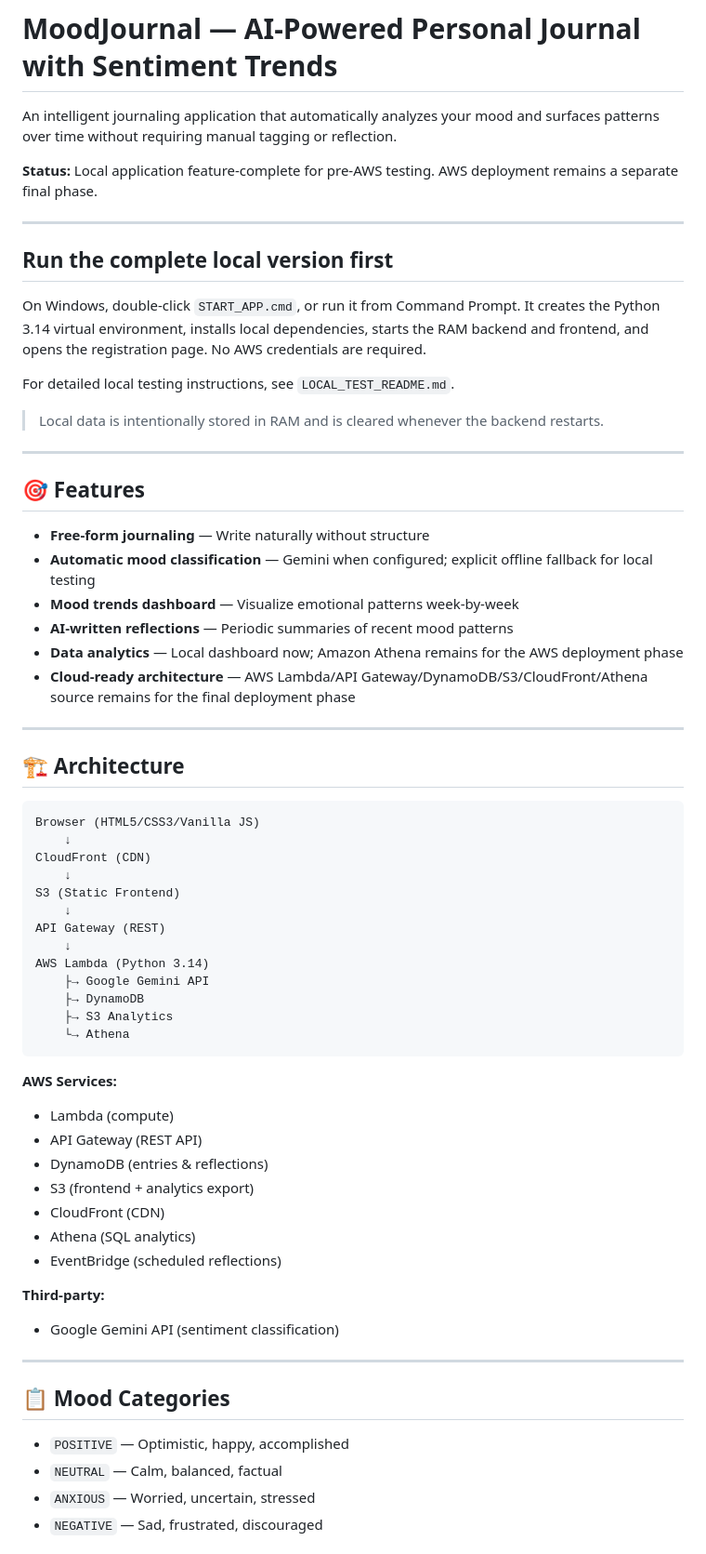
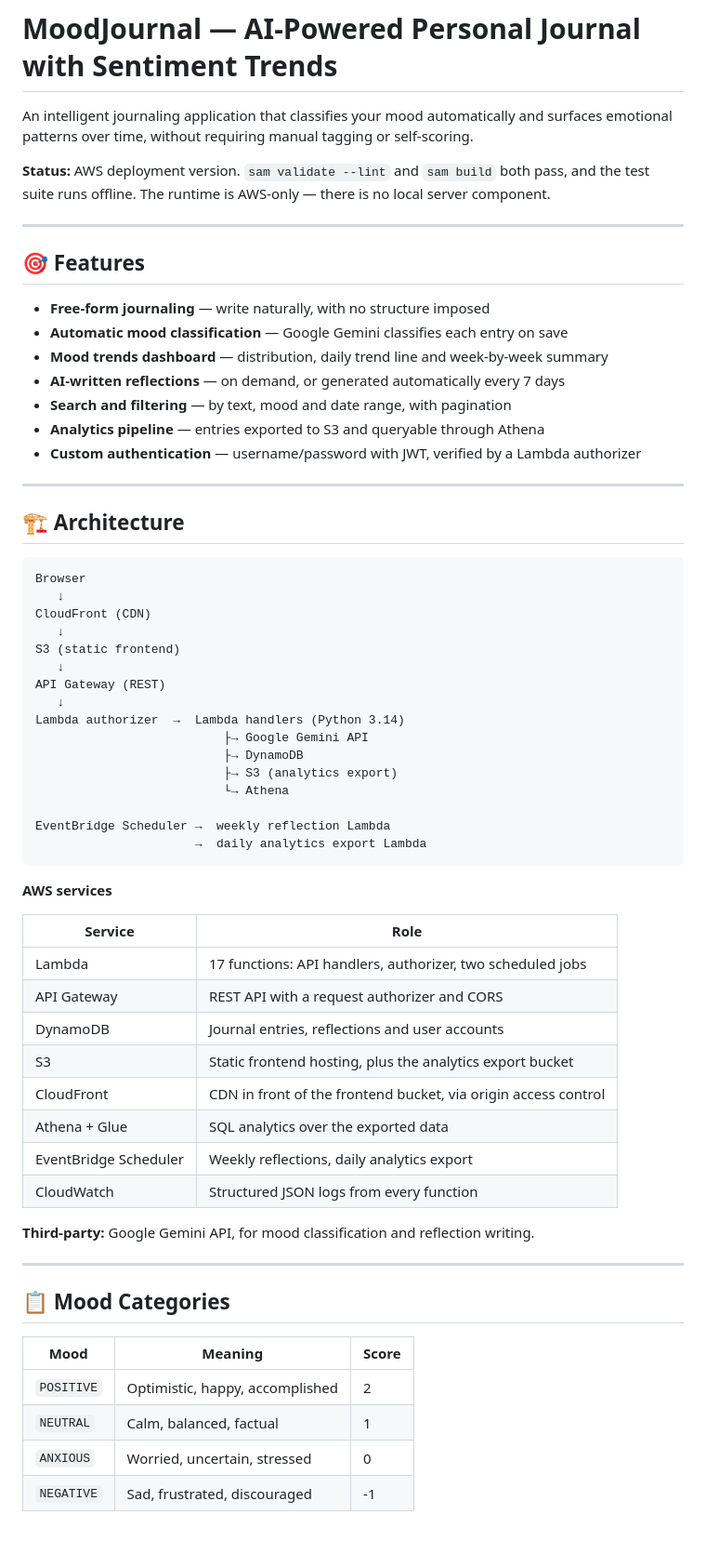
Before and after one commit to rakeoohuynh/asm3_MoodJournal, a Markdown page: README.md, the part around one of its changes. Shown at 93% size. Drawn GitHub-style.

````diff
--- a/README.md
+++ b/README.md
@@ -1,68 +1,69 @@
 # MoodJournal — AI-Powered Personal Journal with Sentiment Trends
 
-An intelligent journaling application that automatically analyzes your mood and surfaces patterns over time without requiring manual tagging or reflection.
+An intelligent journaling application that classifies your mood automatically and surfaces
+emotional patterns over time, without requiring manual tagging or self-scoring.
 
-**Status:** Local application feature-complete for pre-AWS testing. AWS deployment remains a separate final phase.
-
----
-
-## Run the complete local version first
-
-On Windows, double-click `START_APP.cmd`, or run it from Command Prompt. It creates the Python 3.14 virtual environment, installs local dependencies, starts the RAM backend and frontend, and opens the registration page. No AWS credentials are required.
-
-For detailed local testing instructions, see `LOCAL_TEST_README.md`.
-
-> Local data is intentionally stored in RAM and is cleared whenever the backend restarts.
+**Status:** AWS deployment version. `sam validate --lint` and `sam build` both pass, and the test
+suite runs offline. The runtime is AWS-only — there is no local server component.
 
 ---
 
 ## 🎯 Features
 
-- **Free-form journaling** — Write naturally without structure
-- **Automatic mood classification** — Gemini when configured; explicit offline fallback for local testing
-- **Mood trends dashboard** — Visualize emotional patterns week-by-week
-- **AI-written reflections** — Periodic summaries of recent mood patterns
-- **Data analytics** — Local dashboard now; Amazon Athena remains for the AWS deployment phase
-- **Cloud-ready architecture** — AWS Lambda/API Gateway/DynamoDB/S3/CloudFront/Athena source remains for the final deployment phase
+- **Free-form journaling** — write naturally, with no structure imposed
+- **Automatic mood classification** — Google Gemini classifies each entry on save
+- **Mood trends dashboard** — distribution, daily trend line and week-by-week summary
+- **AI-written reflections** — on demand, or generated automatically every 7 days
+- **Search and filtering** — by text, mood and date range, with pagination
+- **Analytics pipeline** — entries exported to S3 and queryable through Athena
+- **Custom authentication** — username/password with JWT, verified by a Lambda authorizer
 
 ---
 
 ## 🏗️ Architecture
 
 ```
-Browser (HTML5/CSS3/Vanilla JS)
-    ↓
+Browser
+   ↓
 CloudFront (CDN)
-    ↓
-S3 (Static Frontend)
-    ↓
+   ↓
+S3 (static frontend)
+   ↓
 API Gateway (REST)
-    ↓
-AWS Lambda (Python 3.14)
-    ├→ Google Gemini API
-    ├→ DynamoDB
-    ├→ S3 Analytics
-    └→ Athena
+   ↓
+Lambda authorizer  →  Lambda handlers (Python 3.14)
+                          ├→ Google Gemini API
+                          ├→ DynamoDB
+                          ├→ S3 (analytics export)
+                          └→ Athena
+
+EventBridge Scheduler →  weekly reflection Lambda
+                      →  daily analytics export Lambda
 ```
 
-**AWS Services:**
-- Lambda (compute)
-- API Gateway (REST API)
-- DynamoDB (entries & reflections)
-- S3 (frontend + analytics export)
-- CloudFront (CDN)
-- Athena (SQL analytics)
-- EventBridge (scheduled reflections)
+**AWS services**
 
-**Third-party:**
-- Google Gemini API (sentiment classification)
+| Service | Role |
+|---|---|
+| Lambda | 17 functions: API handlers, authorizer, two scheduled jobs |
+| API Gateway | REST API with a request authorizer and CORS |
+| DynamoDB | Journal entries, reflections and user accounts |
+| S3 | Static frontend hosting, plus the analytics export bucket |
+| CloudFront | CDN in front of the frontend bucket, via origin access control |
+| Athena + Glue | SQL analytics over the exported data |
+| EventBridge Scheduler | Weekly reflections, daily analytics export |
+| CloudWatch | Structured JSON logs from every function |
+
+**Third-party:** Google Gemini API, for mood classification and reflection writing.
 
 ---
 
 ## 📋 Mood Categories
 
-- `POSITIVE` — Optimistic, happy, accomplished
-- `NEUTRAL` — Calm, balanced, factual
-- `ANXIOUS` — Worried, uncertain, stressed
-- `NEGATIVE` — Sad, frustrated, discouraged
+| Mood | Meaning | Score |
+|---|---|---|
+| `POSITIVE` | Optimistic, happy, accomplished | 2 |
+| `NEUTRAL` | Calm, balanced, factual | 1 |
+| `ANXIOUS` | Worried, uncertain, stressed | 0 |
+| `NEGATIVE` | Sad, frustrated, discouraged | -1 |
 
````
Also changed, not shown: other parts of README.md (+165 -255 lines).
